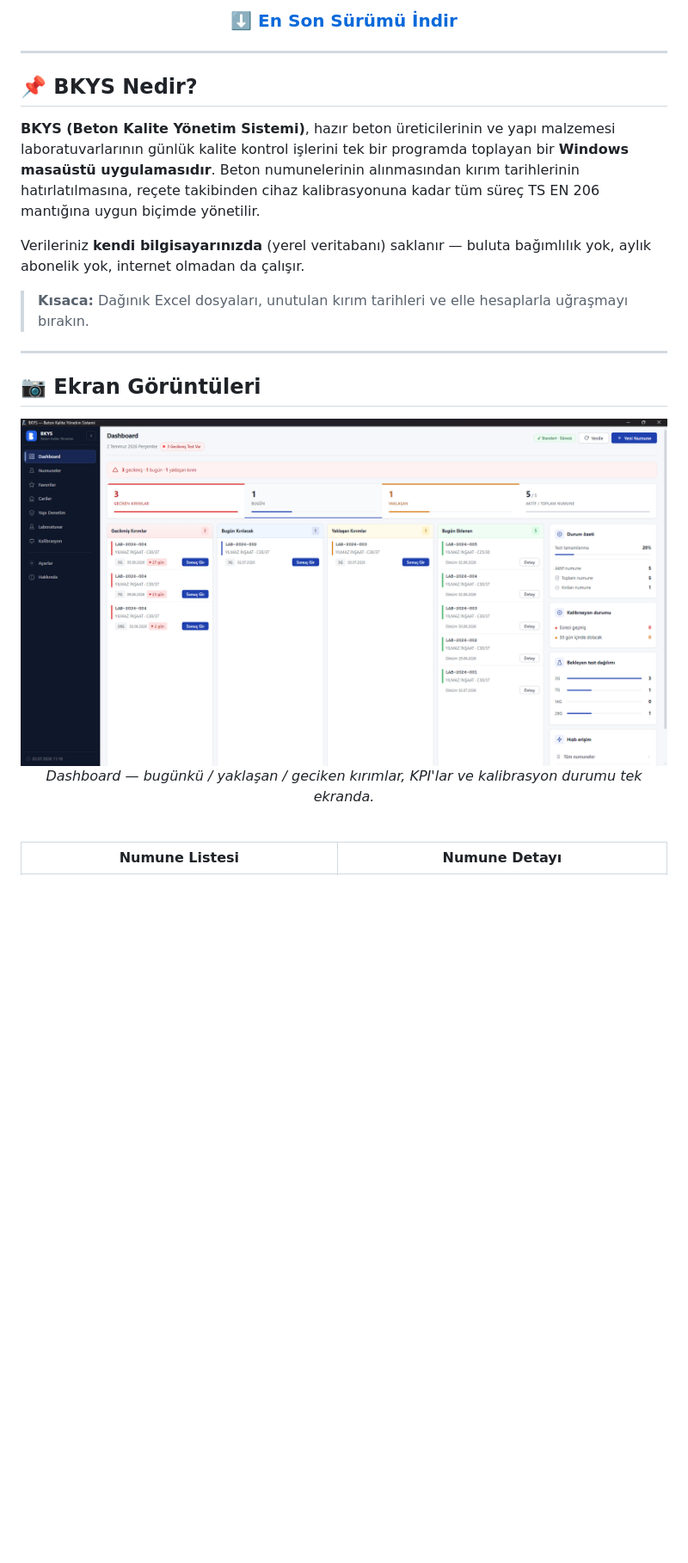
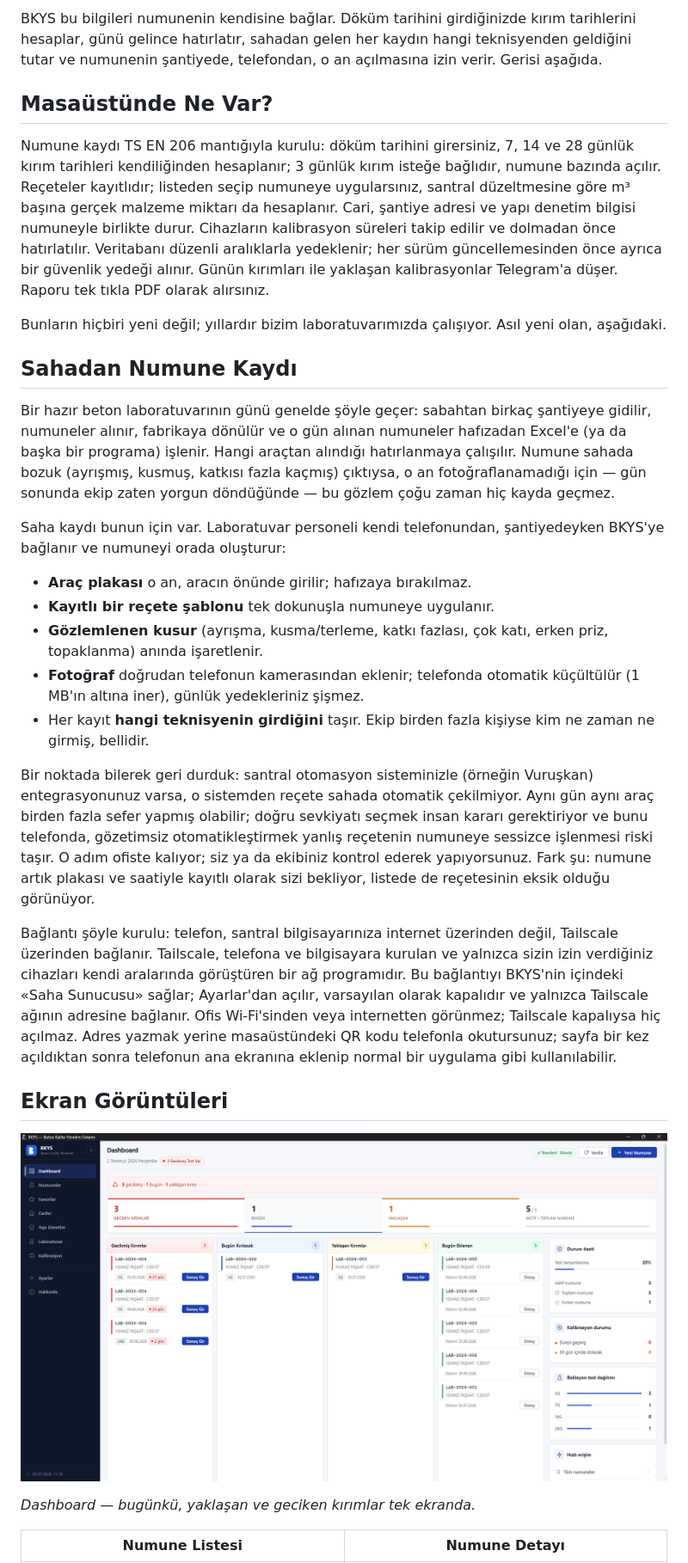
Before and after one commit to farklibeyinler/BKYS-SETUP, a Markdown page: README.md, the part around one of its changes. Shown at 86% size. GitHub-like rendering; blank space fills up the shorter version.

```diff
--- a/README.md
+++ b/README.md
@@ -13,30 +10,32 @@ Numune kaydı · 3/7/14/28 günlük kırım planı · reçete yönetimi · cari
 
-### [⬇️ En Son Sürümü İndir](https://github.com/farklibeyinler/BKYS-SETUP/releases/latest)
+BKYS bu bilgileri numunenin kendisine bağlar. Döküm tarihini girdiğinizde kırım tarihlerini hesaplar, günü gelince hatırlatır, sahadan gelen her kaydın hangi teknisyenden geldiğini tutar ve numunenin şantiyede, telefondan, o an açılmasına izin verir. Gerisi aşağıda.
 
-</div>
+## Masaüstünde Ne Var?
 
----
+Numune kaydı TS EN 206 mantığıyla kurulu: döküm tarihini girersiniz, 7, 14 ve 28 günlük kırım tarihleri kendiliğinden hesaplanır; 3 günlük kırım isteğe bağlıdır, numune bazında açılır. Reçeteler kayıtlıdır; listeden seçip numuneye uygularsınız, santral düzeltmesine göre m³ başına gerçek malzeme miktarı da hesaplanır. Cari, şantiye adresi ve yapı denetim bilgisi numuneyle birlikte durur. Cihazların kalibrasyon süreleri takip edilir ve dolmadan önce hatırlatılır. Veritabanı düzenli aralıklarla yedeklenir; her sürüm güncellemesinden önce ayrıca bir güvenlik yedeği alınır. Günün kırımları ile yaklaşan kalibrasyonlar Telegram'a düşer. Raporu tek tıkla PDF olarak alırsınız.
 
-## 📌 BKYS Nedir?
+Bunların hiçbiri yeni değil; yıllardır bizim laboratuvarımızda çalışıyor. Asıl yeni olan, aşağıdaki.
 
-**BKYS (Beton Kalite Yönetim Sistemi)**, hazır beton üreticilerinin ve yapı malzemesi laboratuvarlarının günlük kalite kontrol işlerini tek bir programda toplayan bir **Windows masaüstü uygulamasıdır**. Beton numunelerinin alınmasından kırım tarihlerinin hatırlatılmasına, reçete takibinden cihaz kalibrasyonuna kadar tüm süreç TS EN 206 mantığına uygun biçimde yönetilir.
+## Sahadan Numune Kaydı
 
-Verileriniz **kendi bilgisayarınızda** (yerel veritabanı) saklanır — buluta bağımlılık yok, aylık abonelik yok, internet olmadan da çalışır.
+Bir hazır beton laboratuvarının günü genelde şöyle geçer: sabahtan birkaç şantiyeye gidilir, numuneler alınır, fabrikaya dönülür ve o gün alınan numuneler hafızadan Excel'e (ya da başka bir programa) işlenir. Hangi araçtan alındığı hatırlanmaya çalışılır. Numune sahada bozuk (ayrışmış, kusmuş, katkısı fazla kaçmış) çıktıysa, o an fotoğraflanamadığı için — gün sonunda ekip zaten yorgun döndüğünde — bu gözlem çoğu zaman hiç kayda geçmez.
 
-> **Kısaca:** Dağınık Excel dosyaları, unutulan kırım tarihleri ve elle hesaplarla uğraşmayı bırakın.
+Saha kaydı bunun için var. Laboratuvar personeli kendi telefonundan, şantiyedeyken BKYS'ye bağlanır ve numuneyi orada oluşturur:
 
----
+- **Araç plakası** o an, aracın önünde girilir; hafızaya bırakılmaz.
+- **Kayıtlı bir reçete şablonu** tek dokunuşla numuneye uygulanır.
+- **Gözlemlenen kusur** (ayrışma, kusma/terleme, katkı fazlası, çok katı, erken priz, topaklanma) anında işaretlenir.
+- **Fotoğraf** doğrudan telefonun kamerasından eklenir; telefonda otomatik küçültülür (1 MB'ın altına iner), günlük yedekleriniz şişmez.
+- Her kayıt **hangi teknisyenin girdiğini** taşır. Ekip birden fazla kişiyse kim ne zaman ne girmiş, bellidir.
 
-## 📷 Ekran Görüntüleri
+Bir noktada bilerek geri durduk: santral otomasyon sisteminizle (örneğin Vuruşkan) entegrasyonunuz varsa, o sistemden reçete sahada otomatik çekilmiyor. Aynı gün aynı araç birden fazla sefer yapmış olabilir; doğru sevkiyatı seçmek insan kararı gerektiriyor ve bunu telefonda, gözetimsiz otomatikleştirmek yanlış reçetenin numuneye sessizce işlenmesi riski taşır. O adım ofiste kalıyor; siz ya da ekibiniz kontrol ederek yapıyorsunuz. Fark şu: numune artık plakası ve saatiyle kayıtlı olarak sizi bekliyor, listede de reçetesinin eksik olduğu görünüyor.
 
-<div align="center">
+Bağlantı şöyle kurulu: telefon, santral bilgisayarınıza internet üzerinden değil, Tailscale üzerinden bağlanır. Tailscale, telefona ve bilgisayara kurulan ve yalnızca sizin izin verdiğiniz cihazları kendi aralarında görüştüren bir ağ programıdır. Bu bağlantıyı BKYS'nin içindeki «Saha Sunucusu» sağlar; Ayarlar'dan açılır, varsayılan olarak kapalıdır ve yalnızca Tailscale ağının adresine bağlanır. Ofis Wi-Fi'sinden veya internetten görünmez; Tailscale kapalıysa hiç açılmaz. Adres yazmak yerine masaüstündeki QR kodu telefonla okutursunuz; sayfa bir kez açıldıktan sonra telefonun ana ekranına eklenip normal bir uygulama gibi kullanılabilir.
 
-<img src="docs/screenshots/01-dashboard.png" alt="BKYS Dashboard — bugünkü, yaklaşan ve geciken beton kırımları, KPI'lar ve kalibrasyon durumu" width="850">
+## Ekran Görüntüleri
 
-<em>Dashboard — bugünkü / yaklaşan / geciken kırımlar, KPI'lar ve kalibrasyon durumu tek ekranda.</em>
+[![BKYS Dashboard](https://github.com/farklibeyinler/BKYS-SETUP/raw/main/docs/screenshots/01-dashboard.png)](/farklibeyinler/BKYS-SETUP/blob/main/docs/screenshots/01-dashboard.png)
 
-</div>
-
-<br>
+*Dashboard — bugünkü, yaklaşan ve geciken kırımlar tek ekranda.*
 
 | Numune Listesi | Numune Detayı |
```
Also changed, not shown: other parts of README.md (+41 -115 lines).
